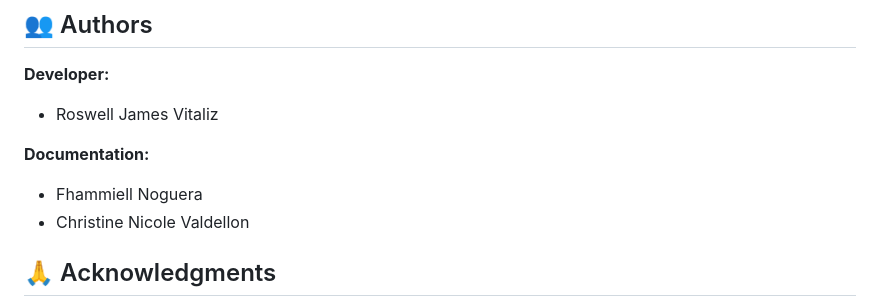
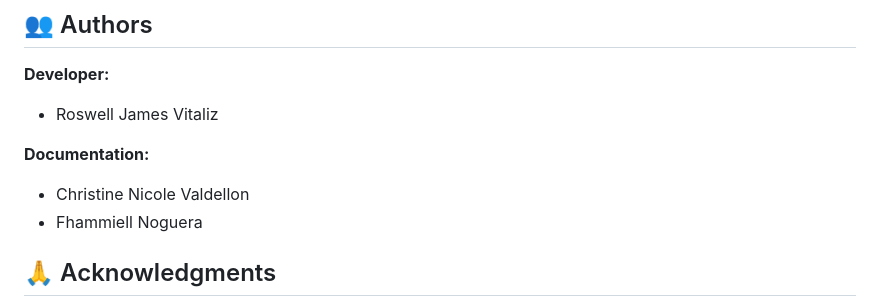
Before and after one commit to rswlljms/soccs-blockchain-based-system, a Markdown page: README.md, the part around the change. Rendered like a GitHub page.

```diff
--- a/README.md
+++ b/README.md
@@ -291,8 +291,8 @@ This is a capstone project developed for the Student Organization of the College
 - Roswell James Vitaliz
 
 **Documentation:**
+- Christine Nicole Valdellon
 - Fhammiell Noguera
-- Christine Nicole Valdellon
 
 ## 🙏 Acknowledgments
 
```
